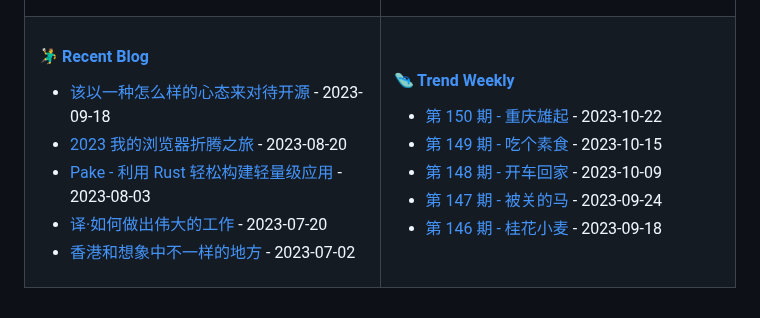
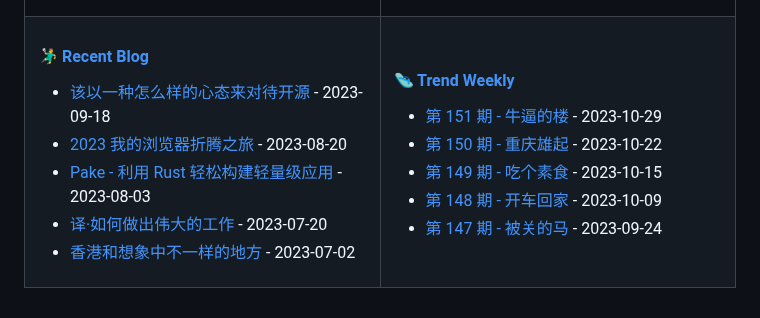
Before and after one commit to tw93/tw93, a Markdown page: README.md, the part around the change. GitHub-like rendering.

Commit message:
Updated content

```diff
--- a/README.md
+++ b/README.md
@@ -47,11 +47,11 @@
 
 <!-- weekly starts -->
 
+* [第 151 期 - 牛逼的楼](https://weekly.tw93.fun/posts/151-牛逼的楼) - 2023-10-29
 * [第 150 期 - 重庆雄起](https://weekly.tw93.fun/posts/150-重庆雄起) - 2023-10-22
 * [第 149 期 - 吃个素食](https://weekly.tw93.fun/posts/149-吃个素食) - 2023-10-15
 * [第 148 期 - 开车回家](https://weekly.tw93.fun/posts/148-开车回家) - 2023-10-09
 * [第 147 期 - 被关的马](https://weekly.tw93.fun/posts/147-被关的马) - 2023-09-24
-* [第 146 期 - 桂花小麦](https://weekly.tw93.fun/posts/146-桂花小麦) - 2023-09-18
 
 <!-- weekly ends -->
 
```
